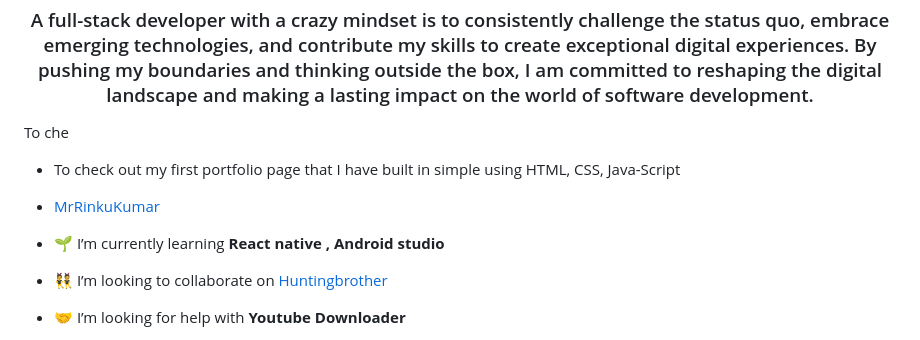
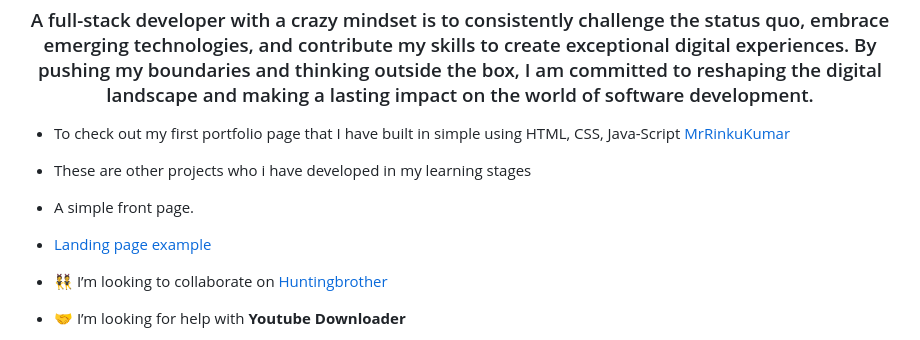
Before and after one commit to MrRinkukumar/MrRinkukumar, a Markdown page: README.md, the part around the change. Drawn GitHub-style.

Commit message:
Update README.md
some more updations

```diff
--- a/README.md
+++ b/README.md
@@ -1,12 +1,12 @@
 <h1 align="center">Hi 👋, I'm Rinku Kumar saini</h1>
 <h3 align="center"> A full-stack developer with a crazy mindset is to consistently challenge the status quo, embrace emerging technologies, and contribute my skills to create exceptional digital experiences. By pushing my boundaries and thinking outside the box, I am committed to reshaping the digital landscape and making a lasting impact on the world of software development.</h3>
-To che
+
 
 - To check out my first portfolio page that I have built in simple using HTML, CSS, Java-Script
-- [MrRinkuKumar](https://mrrinkukumar.github.io/MrRinkukumar/)
-
-- 🌱 I’m currently learning **React native , Android studio**
-
+ [MrRinkuKumar](https://mrrinkukumar.github.io/MrRinkukumar/)
+- These are other projects who i have developed in my learning stages
+- A simple front page.
+-  [Landing page example](https://mrrinkukumar.github.io/landig.github.io/#)
 - 👯 I’m looking to collaborate on [Huntingbrother](https://huntingbrother.com/)
 
 - 🤝 I’m looking for help with **Youtube Downloader**
```
